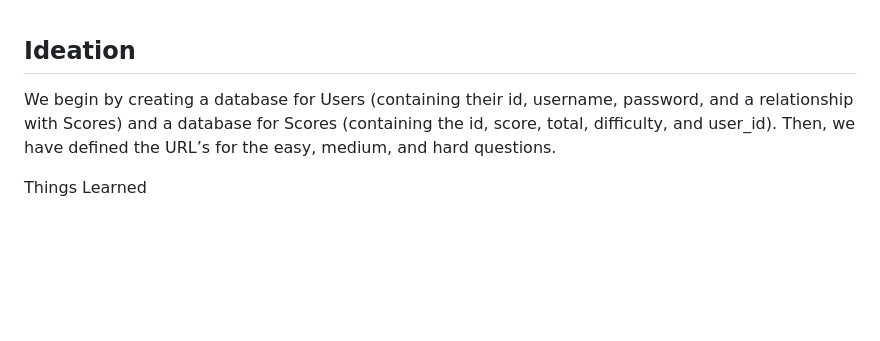
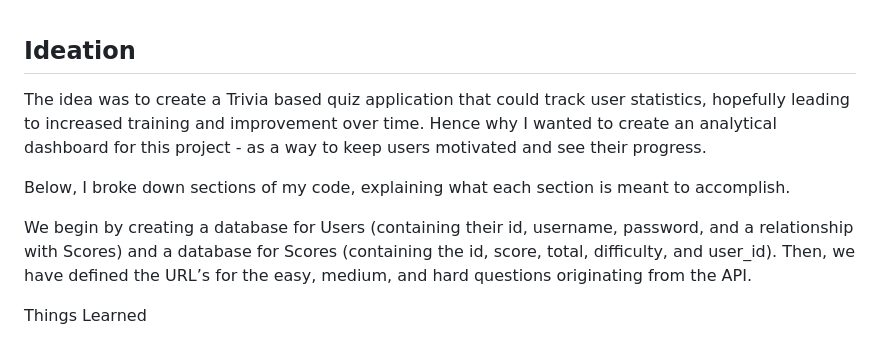
Before and after one commit to patnaikt4/Trivia, a Markdown page: DESIGN.md, the part around the change. GitHub-like rendering; blank space fills up the shorter version.

```diff
--- a/DESIGN.md
+++ b/DESIGN.md
@@ -1,6 +1,10 @@
 ## Ideation
 
-We begin by creating a database for Users (containing their id, username, password, and a relationship with Scores) and a database for Scores (containing the id, score, total, difficulty, and user_id). Then, we have defined the URL’s for the easy, medium, and hard questions.
+The idea was to create a Trivia based quiz application that could track user statistics, hopefully leading to increased training and improvement over time. Hence why I wanted to create an analytical dashboard for this project -  as a way to keep users motivated and see their progress.
+
+Below, I broke down sections of my code, explaining what each section is meant to accomplish.
+
+We begin by creating a database for Users (containing their id, username, password, and a relationship with Scores) and a database for Scores (containing the id, score, total, difficulty, and user_id). Then, we have defined the URL’s for the easy, medium, and hard questions originating from the API.
 
 Things Learned
 - Python Libraries and Frameworks (Flask, Flask-SQLAlchemy, Flask-Migrate)
```
